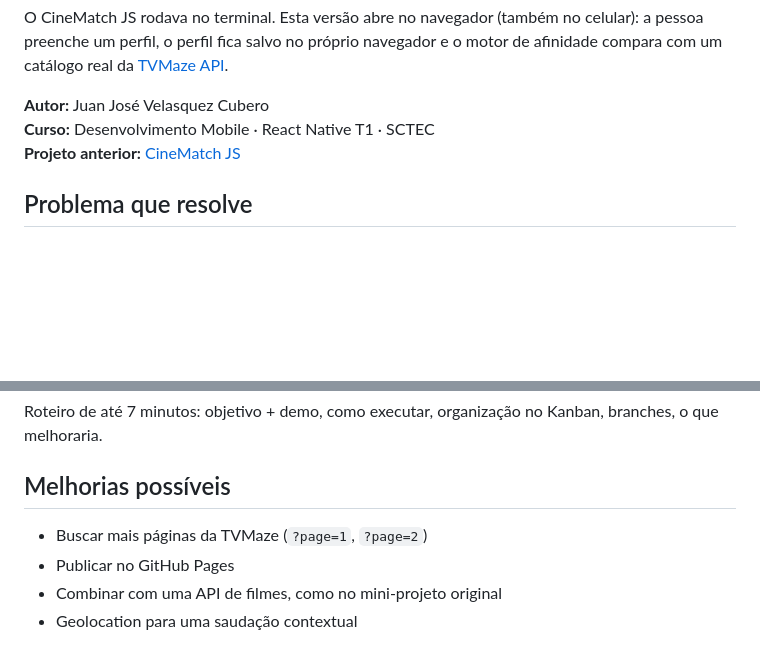
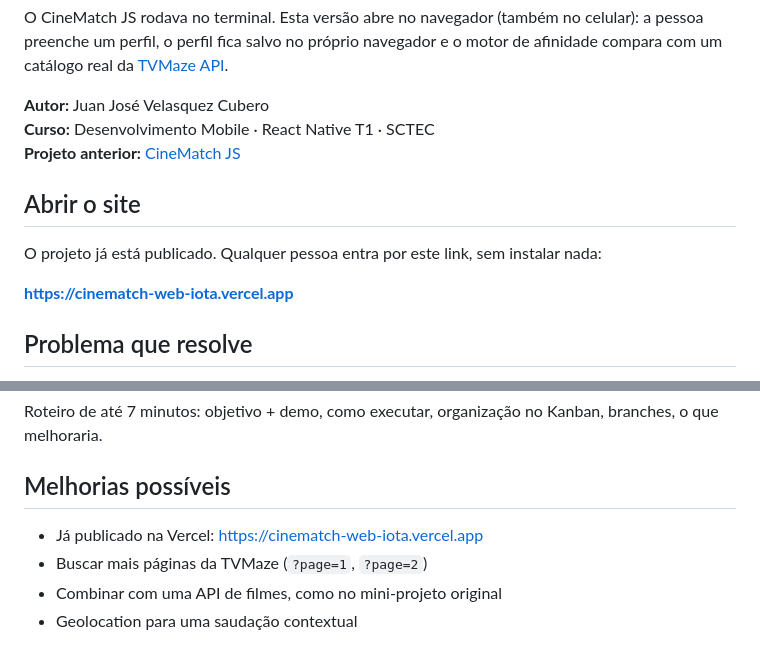
Before and after one commit to juanjosevelasquezcubero/CineMatch-Web, a Markdown page: README.md, 2 parts joined by grey strips. GitHub-like rendering; blank space fills up the shorter version.

Commit message:
docs: adiciona o link publicado da Vercel no README

```diff
--- a/README.md
+++ b/README.md
@@ -7,6 +7,12 @@ O CineMatch JS rodava no terminal. Esta versão abre no navegador (também no ce
 **Autor:** Juan José Velasquez Cubero
 **Curso:** Desenvolvimento Mobile · React Native T1 · SCTEC
 **Projeto anterior:** [CineMatch JS](https://github.com/juanjosevelasquezcubero/CineMatch-JS-Onboarding-Interativo-de-Recomenda-o-de-Streaming)
+
+## Abrir o site
+
+O projeto já está publicado. Qualquer pessoa entra por este link, sem instalar nada:
+
+**[https://cinematch-web-iota.vercel.app](https://cinematch-web-iota.vercel.app)**
 
 ## Problema que resolve
 
@@ -96,8 +102,8 @@ Roteiro de até 7 minutos: objetivo + demo, como executar, organização no Kanb
 
 ## Melhorias possíveis
 
+- Já publicado na Vercel: https://cinematch-web-iota.vercel.app
 - Buscar mais páginas da TVMaze (`?page=1`, `?page=2`)
-- Publicar no GitHub Pages
 - Combinar com uma API de filmes, como no mini-projeto original
 - Geolocation para uma saudação contextual
 
```
